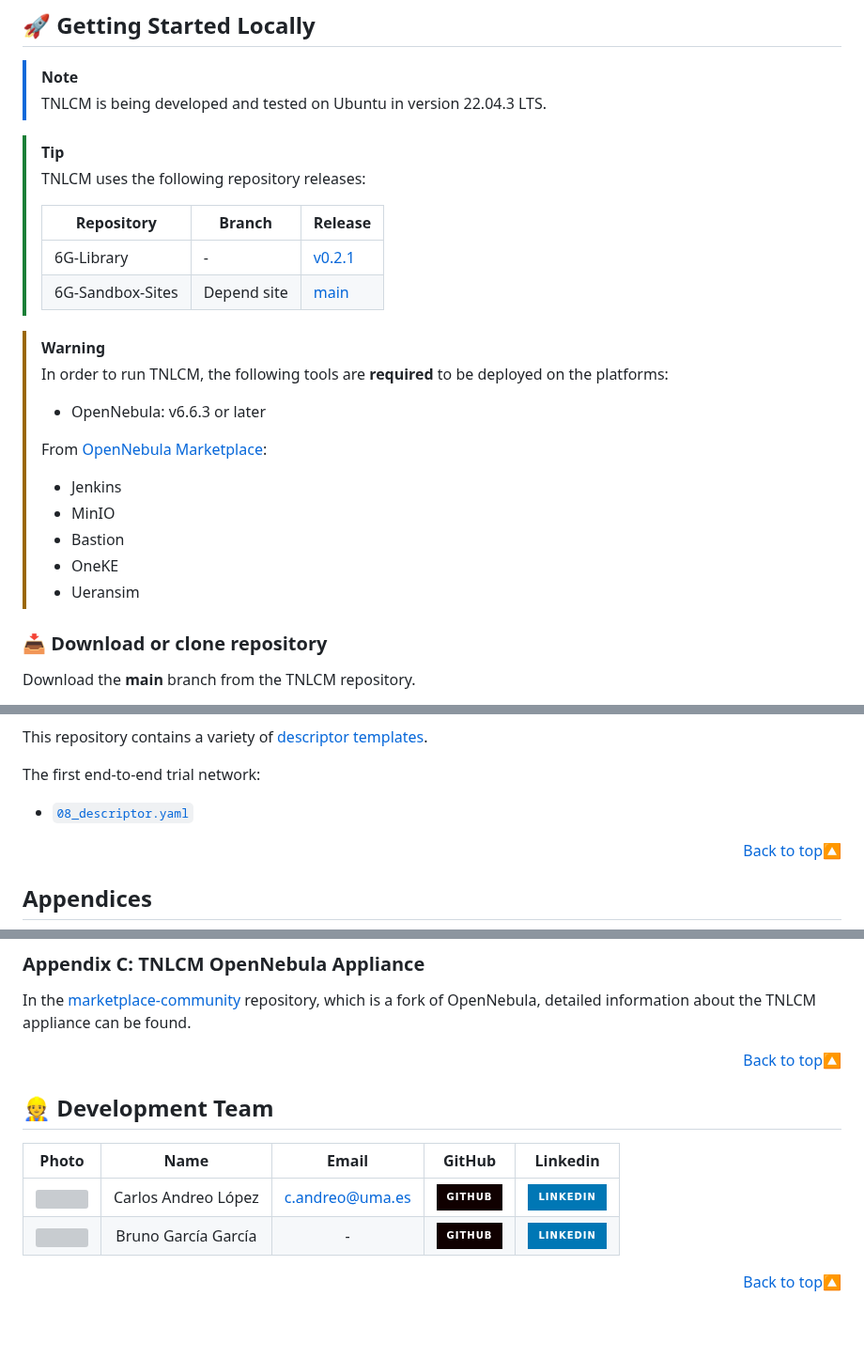
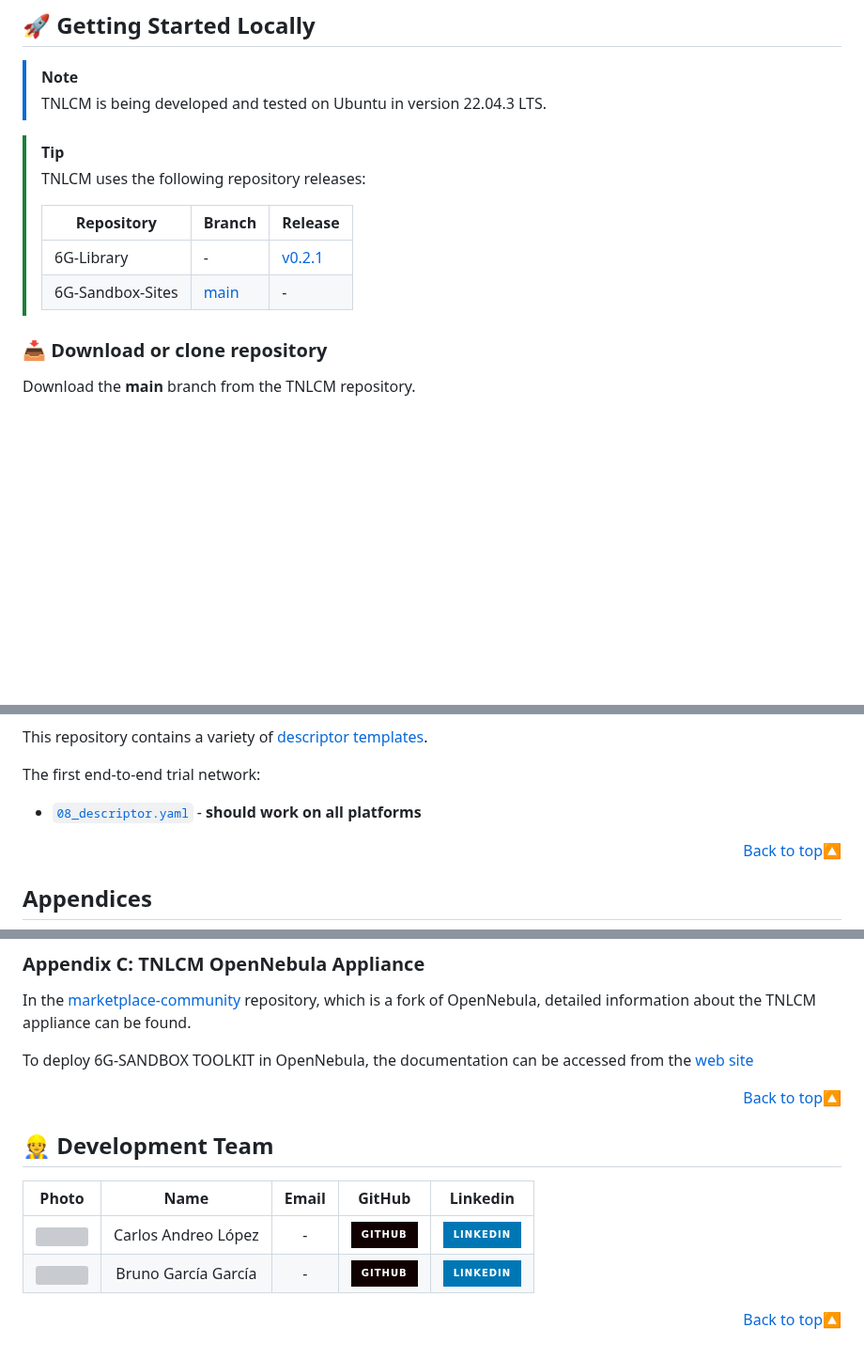
Before and after one commit to 6G-SANDBOX/TNLCM, a Markdown page: docs/README.md, 3 parts joined by grey strips. Shown at 94% size. GitHub-like rendering; badges without logos; blank space fills up the shorter version; grey boxes are pictures that could not be loaded.

Commit message:
Update documentation

```diff
--- a/docs/README.md
+++ b/docs/README.md
@@ -107,23 +107,10 @@ TNLCM is currently able to deploy the following types of components correspondin
 > [!TIP]
 > TNLCM uses the following repository releases:
 >
-> | Repository       | Branch        | Release                                                                      |
-> | ---------------- | ------------- | ---------------------------------------------------------------------------- |
-> | 6G-Library       | -             | [v0.2.1](https://github.com/6G-SANDBOX/6G-Library/releases/tag/v0.2.1)       |
-> | 6G-Sandbox-Sites | Depend site   | [main](https://github.com/6G-SANDBOX/6G-Sandbox-Sites)                       |
-
-> [!WARNING]
-> In order to run TNLCM, the following tools are **required** to be deployed on the platforms:
->
-> * OpenNebula: v6.6.3 or later
->
-> From [OpenNebula Marketplace](https://marketplace.mobilesandbox.cloud:9443/appliance):
->
-> * Jenkins
-> * MinIO
-> * Bastion
-> * OneKE
-> * Ueransim
+> | Repository       | Branch                                                   | Release                                                                      |
+> | ---------------- | -------------------------------------------------------- | ---------------------------------------------------------------------------- |
+> | 6G-Library       | -                                                        | [v0.2.1](https://github.com/6G-SANDBOX/6G-Library/releases/tag/v0.2.1)       |
+> | 6G-Sandbox-Sites | [main](https://github.com/6G-SANDBOX/6G-Sandbox-Sites)   | -                                                                            |
 
 ### :inbox_tray: Download or clone repository
 
@@ -219,7 +206,7 @@ trial_network: # Mandatory, contains the description of all entities in the Tria
 This repository contains a variety of [descriptor templates](../tn_template_lib/).
 
 The first end-to-end trial network:
-- [`08_descriptor.yaml`](../tn_template_lib/08_descriptor.yaml)
+- [`08_descriptor.yaml`](../tn_template_lib/08_descriptor.yaml) - **should work on all platforms**
 
 <p align="right"><a href="#readme-top">Back to top&#x1F53C;</a></p>
 
@@ -337,22 +324,24 @@ The TNLCM database consists of several collections that store important informat
 
 In the [marketplace-community](https://github.com/6G-SANDBOX/marketplace-community/wiki/tnlcm) repository, which is a fork of OpenNebula, detailed information about the TNLCM appliance can be found.
 
+To deploy 6G-SANDBOX TOOLKIT in OpenNebula, the documentation can be accessed from the [web site](https://6g-sandbox.eu/wp-content/uploads/2024/09/6G-SANDBOX-Toolkit_Installation-G-V1.0_F.pdf)
+
 <p align="right"><a href="#readme-top">Back to top&#x1F53C;</a></p>
 
 ## :construction_worker: Development Team <!-- omit in toc -->
 
-|                               Photo                                |        Name         |      Email      |                                                                        GitHub                                                                        |                                                                                      Linkedin                                                                                       |
-| :----------------------------------------------------------------: | :-----------------: | :-------------: | :--------------------------------------------------------------------------------------------------------------------------------------------------: | :---------------------------------------------------------------------------------------------------------------------------------------------------------------------------------: |
-| <img src="https://github.com/CarlosAndreo.png?size=50" width=50px> | Carlos Andreo López | c.andreo@uma.es | <a href="https://github.com/CarlosAndreo"><img src="https://img.shields.io/badge/GitHub-100000?style=for-the-badge&logo=github&logoColor=white"></a> | <a href="https://www.linkedin.com/in/carlos-andreo-lópez-66734b22a/"><img src="https://img.shields.io/badge/LinkedIn-0077B5?style=for-the-badge&logo=linkedin&logoColor=white"></a> |
-| <img src="https://github.com/NaniteBased.png?size=50" width=50px>  | Bruno García García |        -        | <a href="https://github.com/NaniteBased"><img src="https://img.shields.io/badge/GitHub-100000?style=for-the-badge&logo=github&logoColor=white"></a>  |     <a href="https://itis.uma.es/personal/bruno-garcia-garcia/"><img src="https://img.shields.io/badge/LinkedIn-0077B5?style=for-the-badge&logo=linkedin&logoColor=white"></a>      |
+|                               Photo                                |        Name         | Email |                                                                        GitHub                                                                        |                                                                                  Linkedin                                                                                  |
+| :----------------------------------------------------------------: | :-----------------: | :---: | :--------------------------------------------------------------------------------------------------------------------------------------------------: | :------------------------------------------------------------------------------------------------------------------------------------------------------------------------: |
+| <img src="https://github.com/CarlosAndreo.png?size=50" width=50px> | Carlos Andreo López |   -   | <a href="https://github.com/CarlosAndreo"><img src="https://img.shields.io/badge/GitHub-100000?style=for-the-badge&logo=github&logoColor=white"></a> |                         <a href=""><img src="https://img.shields.io/badge/LinkedIn-0077B5?style=for-the-badge&logo=linkedin&logoColor=white"></a>                          |
+| <img src="https://github.com/NaniteBased.png?size=50" width=50px>  | Bruno García García |   -   | <a href="https://github.com/NaniteBased"><img src="https://img.shields.io/badge/GitHub-100000?style=for-the-badge&logo=github&logoColor=white"></a>  | <a href="https://itis.uma.es/personal/bruno-garcia-garcia/"><img src="https://img.shields.io/badge/LinkedIn-0077B5?style=for-the-badge&logo=linkedin&logoColor=white"></a> |
 
 <p align="right"><a href="#readme-top">Back to top&#x1F53C;</a></p>
 
 <!-- Urls, Shields and Badges -->
-[tnlcm-badge]: https://img.shields.io/badge/TNLCM-v0.2.2-blue
-[tnlcm-url]: https://github.com/6G-SANDBOX/TNLCM/releases/tag/v0.2.2
-[python-badge]: https://img.shields.io/badge/Python-3.12.5-blue?style=for-the-badge&logo=python&logoColor=white&labelColor=3776AB
-[python-url]: https://www.python.org/downloads/release/python-3124/
+[tnlcm-badge]: https://img.shields.io/badge/TNLCM-v0.2.1-blue
+[tnlcm-url]: https://github.com/6G-SANDBOX/TNLCM/releases/tag/v0.2.1
+[python-badge]: https://img.shields.io/badge/Python-3.12.6-blue?style=for-the-badge&logo=python&logoColor=white&labelColor=3776AB
+[python-url]: https://www.python.org/downloads/release/python-3126/
 [flask-badge]: https://img.shields.io/badge/Flask-3.0.3-brightgreen?style=for-the-badge&logo=flask&logoColor=white&labelColor=000000
 [flask-url]: https://flask.palletsprojects.com/en/3.0.x/
 [mongodb-badge]: https://img.shields.io/badge/MongoDB-7.0.14-green?style=for-the-badge&logo=mongodb&logoColor=white&labelColor=47A248
```
